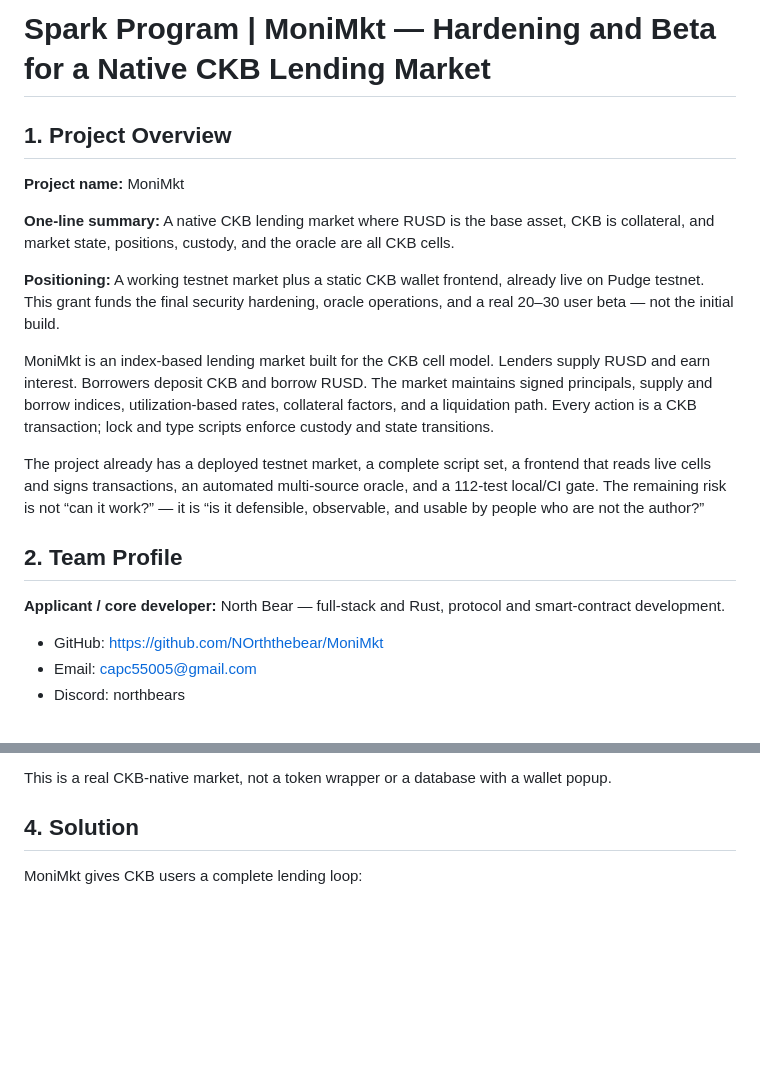
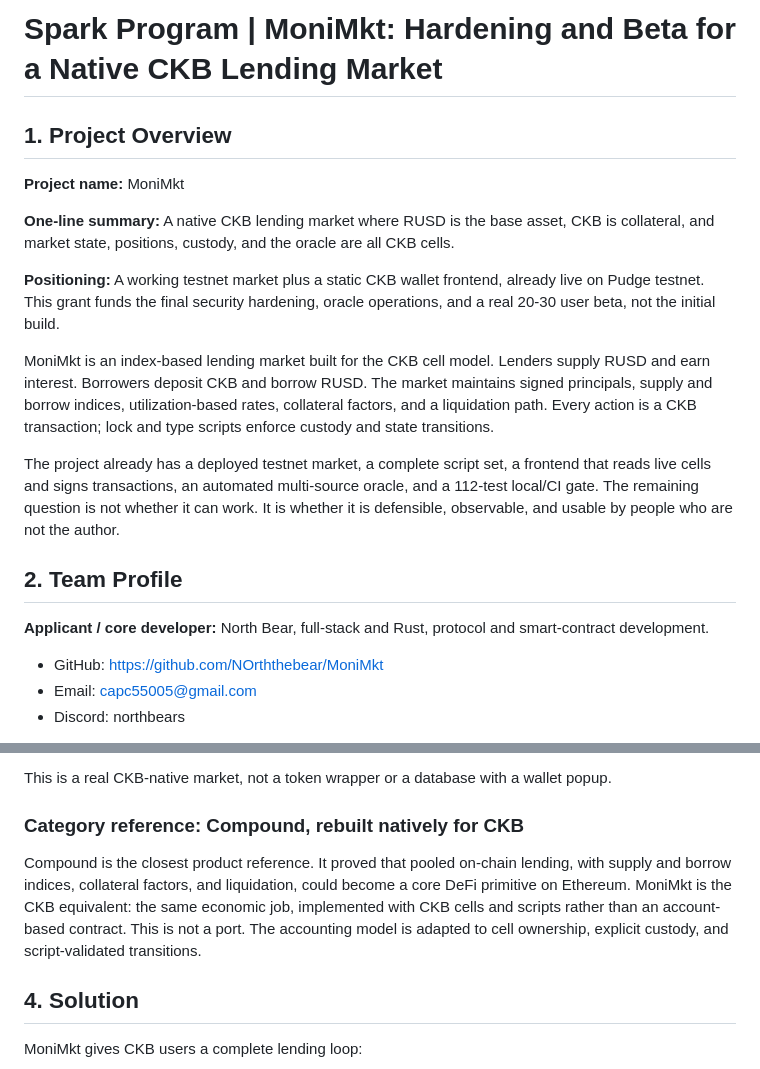
Before and after one commit to NOrththebear/MoniMkt, a Markdown page: docs/grants/SPARK_MONIMKT_PROPOSAL.md, 2 parts joined by grey strips. Drawn GitHub-style; blank space fills up the shorter version.

```diff
--- a/docs/grants/SPARK_MONIMKT_PROPOSAL.md
+++ b/docs/grants/SPARK_MONIMKT_PROPOSAL.md
@@ -1,4 +1,4 @@
-# Spark Program | MoniMkt — Hardening and Beta for a Native CKB Lending Market
+# Spark Program | MoniMkt: Hardening and Beta for a Native CKB Lending Market
 
 ## 1. Project Overview
 
@@ -6,15 +6,15 @@
 
 **One-line summary:** A native CKB lending market where RUSD is the base asset, CKB is collateral, and market state, positions, custody, and the oracle are all CKB cells.
 
-**Positioning:** A working testnet market plus a static CKB wallet frontend, already live on Pudge testnet. This grant funds the final security hardening, oracle operations, and a real 20–30 user beta — not the initial build.
+**Positioning:** A working testnet market plus a static CKB wallet frontend, already live on Pudge testnet. This grant funds the final security hardening, oracle operations, and a real 20-30 user beta, not the initial build.
 
 MoniMkt is an index-based lending market built for the CKB cell model. Lenders supply RUSD and earn interest. Borrowers deposit CKB and borrow RUSD. The market maintains signed principals, supply and borrow indices, utilization-based rates, collateral factors, and a liquidation path. Every action is a CKB transaction; lock and type scripts enforce custody and state transitions.
 
-The project already has a deployed testnet market, a complete script set, a frontend that reads live cells and signs transactions, an automated multi-source oracle, and a 112-test local/CI gate. The remaining risk is not “can it work?” — it is “is it defensible, observable, and usable by people who are not the author?”
+The project already has a deployed testnet market, a complete script set, a frontend that reads live cells and signs transactions, an automated multi-source oracle, and a 112-test local/CI gate. The remaining question is not whether it can work. It is whether it is defensible, observable, and usable by people who are not the author.
 
 ## 2. Team Profile
 
-**Applicant / core developer:** North Bear — full-stack and Rust, protocol and smart-contract development.
+**Applicant / core developer:** North Bear, full-stack and Rust, protocol and smart-contract development.
 
 - GitHub: https://github.com/NOrththebear/MoniMkt
 - Email: capc55005@gmail.com
@@ -39,6 +39,10 @@ MoniMkt takes the harder but more useful path:
 - The oracle is an on-chain cell with an explicit timestamp and publisher set.
 
 This is a real CKB-native market, not a token wrapper or a database with a wallet popup.
+
+### Category reference: Compound, rebuilt natively for CKB
+
+Compound is the closest product reference. It proved that pooled on-chain lending, with supply and borrow indices, collateral factors, and liquidation, could become a core DeFi primitive on Ethereum. MoniMkt is the CKB equivalent: the same economic job, implemented with CKB cells and scripts rather than an account-based contract. This is not a port. The accounting model is adapted to cell ownership, explicit custody, and script-validated transitions.
 
 ## 4. Solution
 
```
Also changed, not shown: other parts of docs/grants/SPARK_MONIMKT_PROPOSAL.md (+52 -28 lines), docs/grants/assets/monimkt-dashboard.png (added), docs/grants/assets/monimkt-home.png (added), docs/grants/assets/monimkt-repay.png (added), docs/grants/assets/monimkt-supply.png (added), docs/grants/assets/monimkt-withdraw.png (added).
